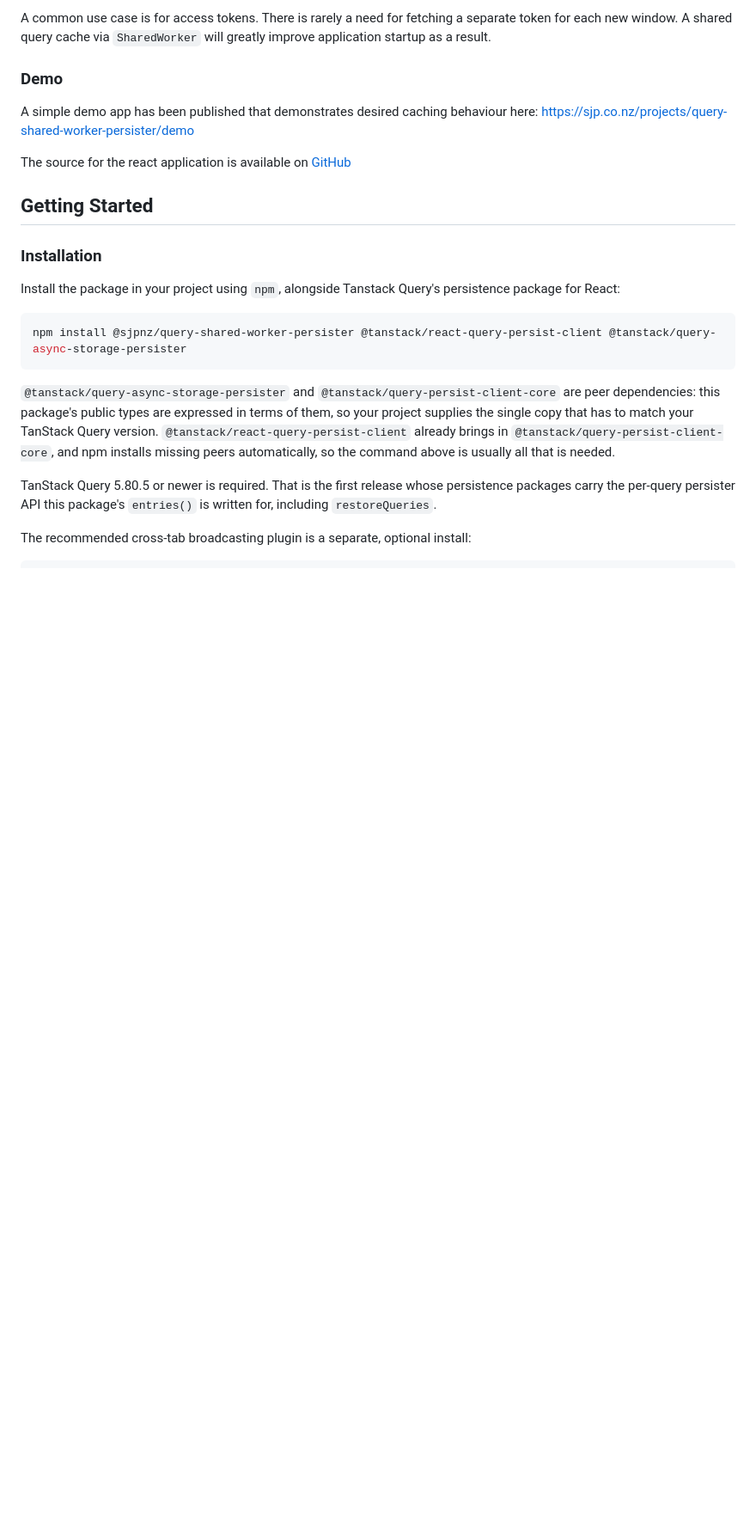
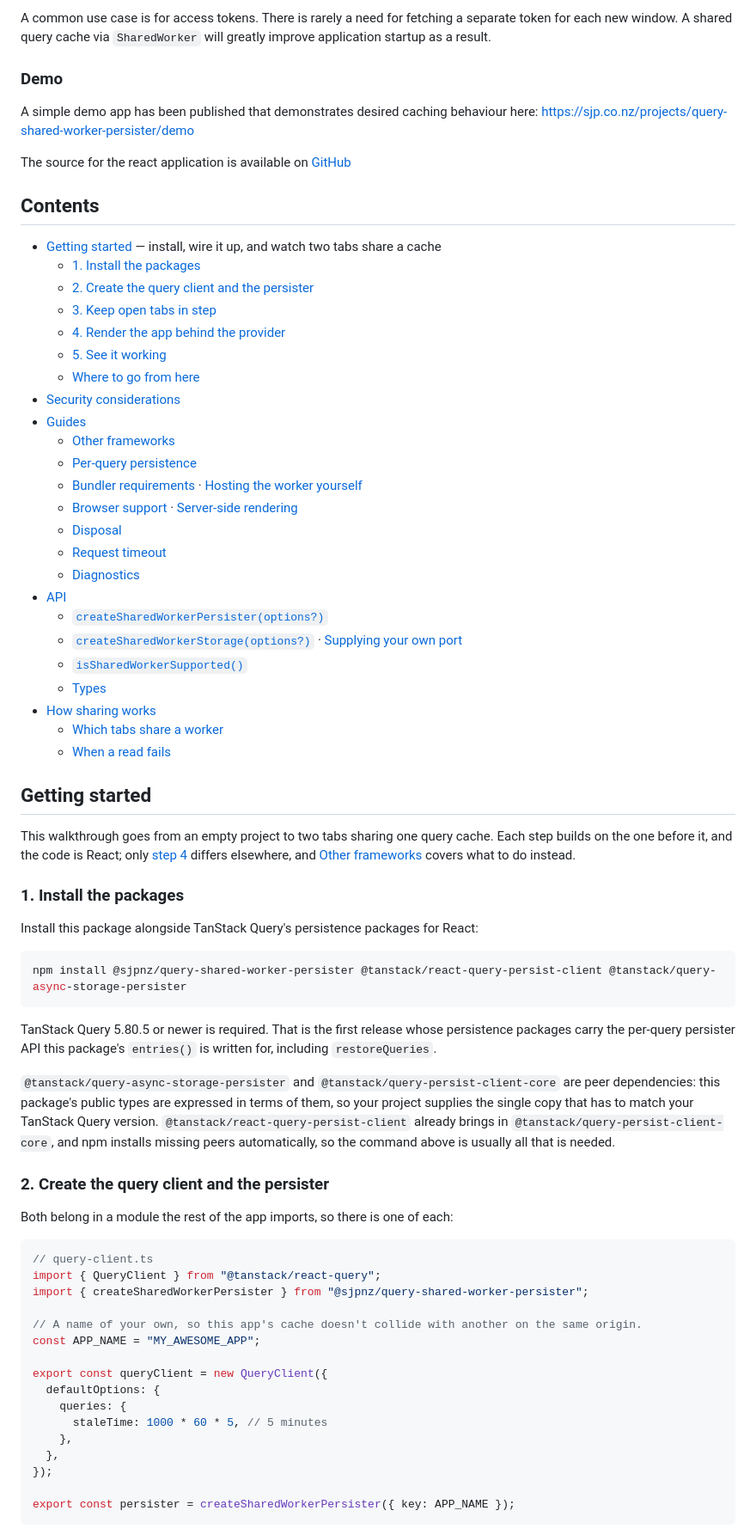
Before and after one commit to sjp/query-shared-worker-persister, a Markdown page: README.md, the part around one of its changes. Shown at 86% size. Rendered like a GitHub page; blank space fills up the shorter version.

Commit message:
rework README to be more tutorial focused

````diff
--- a/README.md
+++ b/README.md
@@ -21,23 +21,69 @@ A simple demo app has been published that demonstrates desired caching behaviour
 
 The source for the react application is available on [GitHub](https://github.com/sjp/query-shared-worker-demo)
 
-## Getting Started
+## Contents
 
-### Installation
+- [Getting started](#getting-started) — install, wire it up, and watch two tabs share a cache
+  - [1. Install the packages](#1-install-the-packages)
+  - [2. Create the query client and the persister](#2-create-the-query-client-and-the-persister)
+  - [3. Keep open tabs in step](#3-keep-open-tabs-in-step)
+  - [4. Render the app behind the provider](#4-render-the-app-behind-the-provider)
+  - [5. See it working](#5-see-it-working)
+  - [Where to go from here](#where-to-go-from-here)
+- [Security considerations](#security-considerations)
+- [Guides](#guides)
+  - [Other frameworks](#other-frameworks)
+  - [Per-query persistence](#per-query-persistence)
+  - [Bundler requirements](#bundler-requirements) · [Hosting the worker yourself](#hosting-the-worker-yourself)
+  - [Browser support](#browser-support) · [Server-side rendering](#server-side-rendering)
+  - [Disposal](#disposal)
+  - [Request timeout](#request-timeout)
+  - [Diagnostics](#diagnostics)
+- [API](#api)
+  - [`createSharedWorkerPersister(options?)`](#createsharedworkerpersisteroptions)
+  - [`createSharedWorkerStorage(options?)`](#createsharedworkerstorageoptions) · [Supplying your own port](#supplying-your-own-port)
+  - [`isSharedWorkerSupported()`](#issharedworkersupported)
+  - [Types](#types)
+- [How sharing works](#how-sharing-works)
+  - [Which tabs share a worker](#which-tabs-share-a-worker)
+  - [When a read fails](#when-a-read-fails)
 
-Install the package in your project using `npm`, alongside Tanstack Query's persistence package for React:
+## Getting started
+
+This walkthrough goes from an empty project to two tabs sharing one query cache. Each step builds on the one before it, and the code is React; only [step 4](#4-render-the-app-behind-the-provider) differs elsewhere, and [Other frameworks](#other-frameworks) covers what to do instead.
+
+### 1. Install the packages
+
+Install this package alongside TanStack Query's persistence packages for React:
 
 ```shell
 npm install @sjpnz/query-shared-worker-persister @tanstack/react-query-persist-client @tanstack/query-async-storage-persister
 ```
 
-`@tanstack/query-async-storage-persister` and `@tanstack/query-persist-client-core` are peer dependencies: this
-package's public types are expressed in terms of them, so your project supplies the single copy that has to match
-your TanStack Query version. `@tanstack/react-query-persist-client` already brings in
-`@tanstack/query-persist-client-core`, and npm installs missing peers automatically, so the command above is usually
-all that is needed.
+TanStack Query 5.80.5 or newer is required. That is the first release whose persistence packages carry the per-query persister API this package's `entries()` is written for, including `restoreQueries`.
 
-TanStack Query 5.80.5 or newer is required. That is the first release whose persistence packages carry the
-per-query persister API this package's `entries()` is written for, including `restoreQueries`.
+`@tanstack/query-async-storage-persister` and `@tanstack/query-persist-client-core` are peer dependencies: this package's public types are expressed in terms of them, so your project supplies the single copy that has to match your TanStack Query version. `@tanstack/react-query-persist-client` already brings in `@tanstack/query-persist-client-core`, and npm installs missing peers automatically, so the command above is usually all that is needed.
 
-The recommended cross-tab broadcasting plugin is a separate, optional install:
+### 2. Create the query client and the persister
+
+Both belong in a module the rest of the app imports, so there is one of each:
+
+```typescript
+// query-client.ts
+import { QueryClient } from "@tanstack/react-query";
+import { createSharedWorkerPersister } from "@sjpnz/query-shared-worker-persister";
+
+// A name of your own, so this app's cache doesn't collide with another on the same origin.
+const APP_NAME = "MY_AWESOME_APP";
+
+export const queryClient = new QueryClient({
+  defaultOptions: {
+    queries: {
+      staleTime: 1000 * 60 * 5, // 5 minutes
+    },
+  },
+});
+
+export const persister = createSharedWorkerPersister({ key: APP_NAME });
+```
+
````
Also changed, not shown: other parts of README.md (+114 -159 lines).
